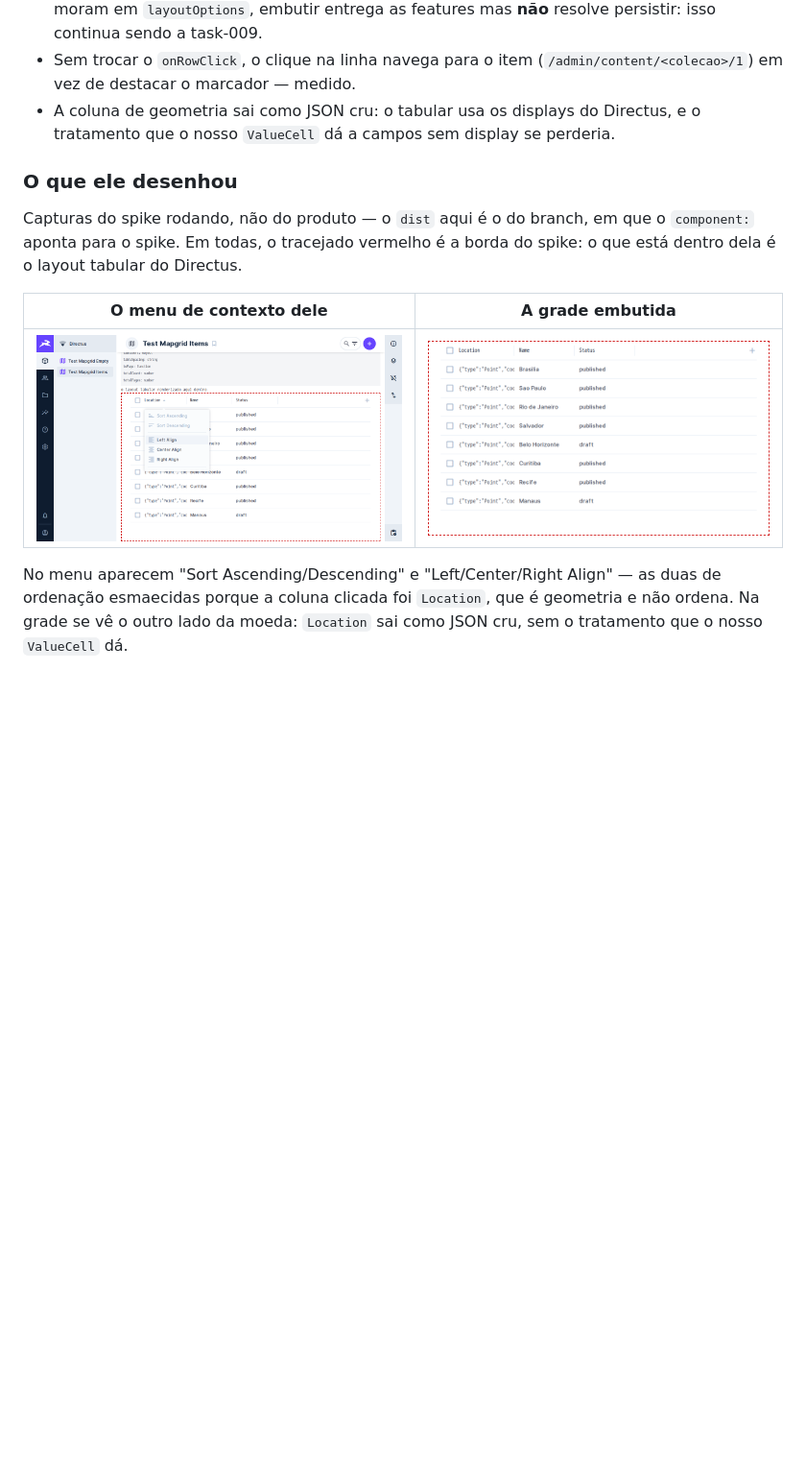
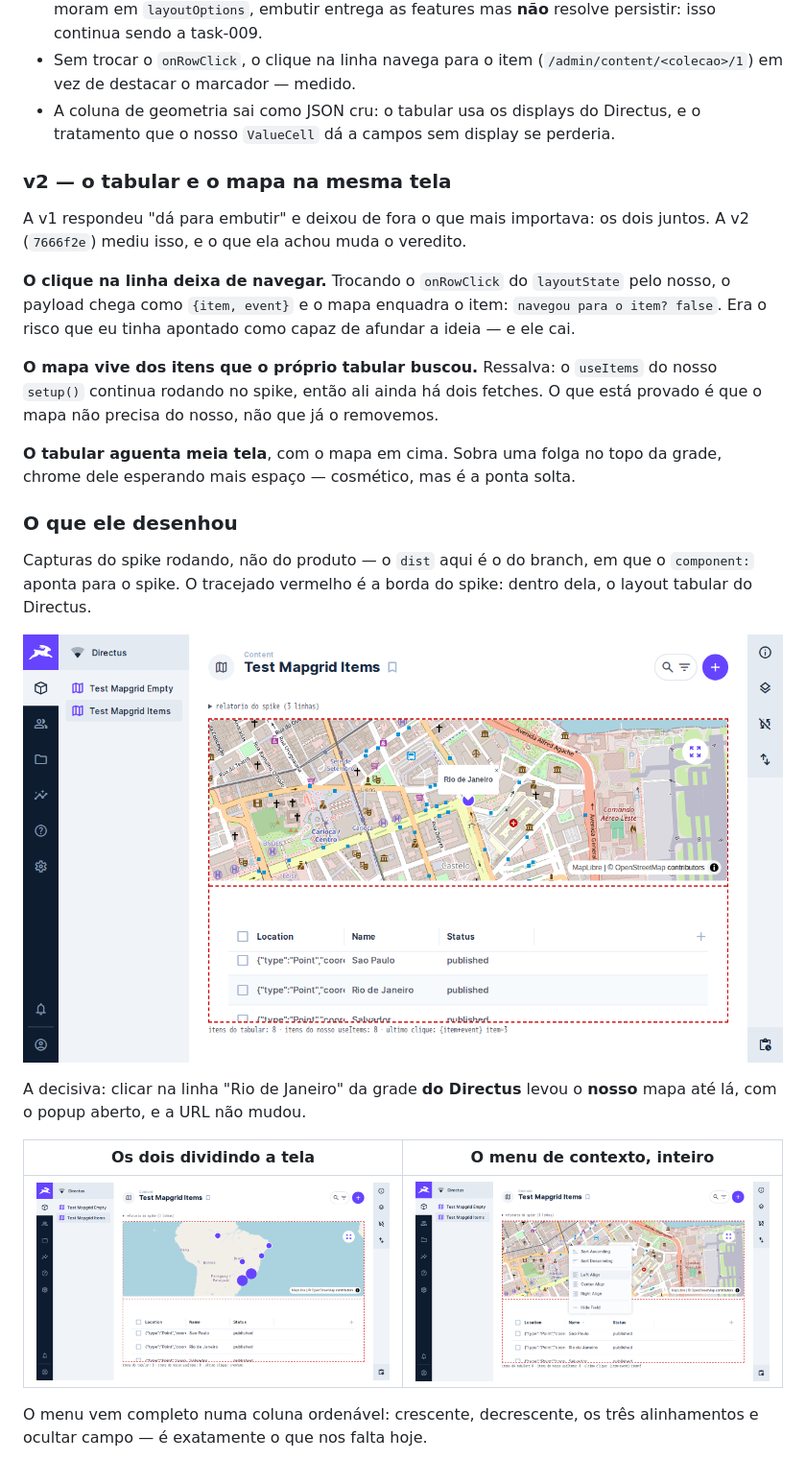
Before and after one commit to devix-tecnologia/directus-extension-mapgrid, a Markdown page: TASKS/task-008-a-grade-se-comporta-como-a-do-directus.md, the part around one of its changes. Shown at 96% size. GitHub-like rendering; pictures changed too: TASKS/assets/task-008-spike-clique.png (added), TASKS/assets/task-008-spike-menu.png, TASKS/assets/task-008-spike-split.png (added); blank space fills up the shorter version.

Commit message:
docs(task-008): registra a v2 do spike, com o mapa e o tabular juntos
A v1 respondeu "da para embutir" e deixou de fora o que mais importava. A v2
mediu os dois na mesma tela, e o veredito muda: o risco que mais pesava contra
a ideia cai.

Trocando o `onRowClick` do `layoutState` pelo nosso, o clique na linha para de
navegar para o item e passa a enquadrar o marcador — a captura nova mostra a
grade do Directus levando o nosso mapa ao Rio, com a URL intacta. O mapa tambem
se alimenta dos itens que o proprio tabular buscou.

O que nao muda: persistir alinhamento e largura continua dependendo da task-009,
porque so `selection`, `layoutOptions` e `layoutQuery` sobem como emit e essas
duas moram em `layoutOptions`. Adotar o tabular nao substitui aquela task — ela
vira pre-requisito.

Ficam registrados os dois custos que a v2 tornou visiveis: o tratamento de
campos sem display, hoje no `ValueCell`, e uma folga no topo da grade.

A captura do relatorio saiu: o texto ja lista o que ela mostrava, e o menu velho
deu lugar ao da v2, que aparece inteiro numa coluna ordenavel.

Co-Authored-By: Claude Opus 5 <noreply@anthropic.com>

```diff
--- a/TASKS/task-008-a-grade-se-comporta-como-a-do-directus.md
+++ b/TASKS/task-008-a-grade-se-comporta-como-a-do-directus.md
@@ -181,18 +181,38 @@ nem exporta `useLayout`, e o layout tabular não existe fora do app do Directus.
 - A coluna de geometria sai como JSON cru: o tabular usa os displays do Directus,
   e o tratamento que o nosso `ValueCell` dá a campos sem display se perderia.
 
+### v2 — o tabular e o mapa na mesma tela
+
+A v1 respondeu "dá para embutir" e deixou de fora o que mais importava: os dois
+juntos. A v2 (`7666f2e`) mediu isso, e o que ela achou muda o veredito.
+
+**O clique na linha deixa de navegar.** Trocando o `onRowClick` do `layoutState`
+pelo nosso, o payload chega como `{item, event}` e o mapa enquadra o item:
+`navegou para o item? false`. Era o risco que eu tinha apontado como capaz de
+afundar a ideia — e ele cai.
+
+**O mapa vive dos itens que o próprio tabular buscou.** Ressalva: o `useItems` do
+nosso `setup()` continua rodando no spike, então ali ainda há dois fetches. O que
+está provado é que o mapa não precisa do nosso, não que já o removemos.
+
+**O tabular aguenta meia tela**, com o mapa em cima. Sobra uma folga no topo da
+grade, chrome dele esperando mais espaço — cosmético, mas é a ponta solta.
+
 ### O que ele desenhou
 
 Capturas do spike rodando, não do produto — o `dist` aqui é o do branch, em que o
-`component:` aponta para o spike. Em todas, o tracejado vermelho é a borda do
-spike: o que está dentro dela é o layout tabular do Directus.
+`component:` aponta para o spike. O tracejado vermelho é a borda do spike: dentro
+dela, o layout tabular do Directus.
 
-| O menu de contexto dele | A grade embutida |
+![O clique na linha levando o mapa ao item](assets/task-008-spike-clique.png)
+
+A decisiva: clicar na linha "Rio de Janeiro" da grade **do Directus** levou o
+**nosso** mapa até lá, com o popup aberto, e a URL não mudou.
+
+| Os dois dividindo a tela | O menu de contexto, inteiro |
 | --- | --- |
-| ![Menu](assets/task-008-spike-menu.png) | ![Grade](assets/task-008-spike-grade.png) |
+| ![Tela dividida](assets/task-008-spike-split.png) | ![Menu](assets/task-008-spike-menu.png) |
 
-No menu aparecem "Sort Ascending/Descending" e "Left/Center/Right Align" — as
-duas de ordenação esmaecidas porque a coluna clicada foi `Location`, que é
-geometria e não ordena. Na grade se vê o outro lado da moeda: `Location` sai como
-JSON cru, sem o tratamento que o nosso `ValueCell` dá.
+O menu vem completo numa coluna ordenável: crescente, decrescente, os três
+alinhamentos e ocultar campo — é exatamente o que nos falta hoje.
 
```
Also changed, not shown: other parts of TASKS/task-008-a-grade-se-comporta-como-a-do-directus.md (+12 -6 lines), TASKS/assets/task-008-spike-tela.png (deleted).
